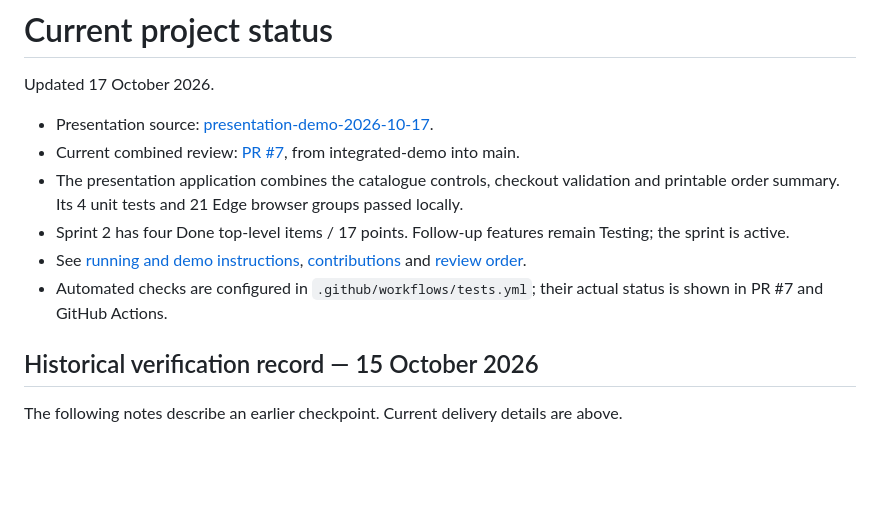
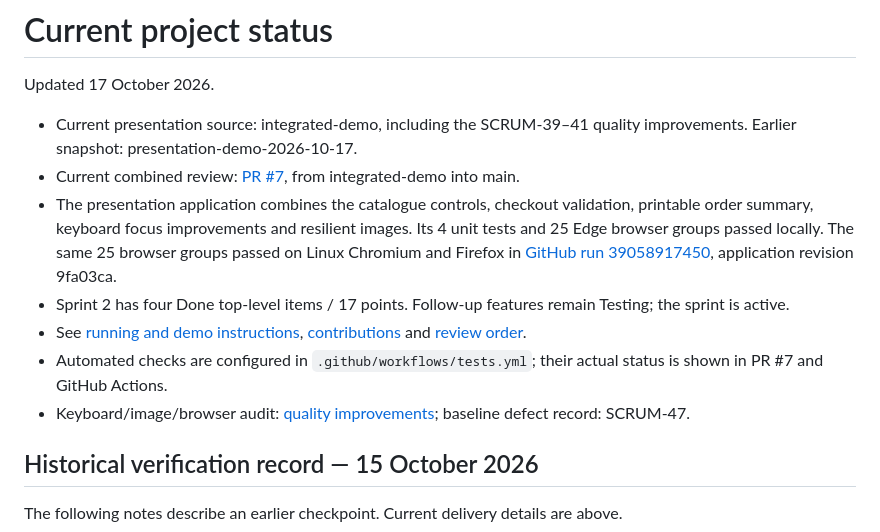
Before and after one commit to KyleNyo/shoe-store-agile-project, a Markdown page: docs/CURRENT-STATUS.md, the part around the change. Drawn GitHub-style; blank space fills up the shorter version.

Commit message:
Record passing Firefox and Chromium quality checks

```diff
--- a/docs/CURRENT-STATUS.md
+++ b/docs/CURRENT-STATUS.md
@@ -2,12 +2,13 @@
 
 Updated 17 October 2026.
 
-- Presentation source: [presentation-demo-2026-10-17](https://github.com/KyleNyo/shoe-store-agile-project/tree/presentation-demo-2026-10-17).
+- Current presentation source: integrated-demo, including the SCRUM-39–41 quality improvements. Earlier snapshot: presentation-demo-2026-10-17.
 - Current combined review: [PR #7](https://github.com/KyleNyo/shoe-store-agile-project/pull/7), from integrated-demo into main.
-- The presentation application combines the catalogue controls, checkout validation and printable order summary. Its 4 unit tests and 21 Edge browser groups passed locally.
+- The presentation application combines the catalogue controls, checkout validation, printable order summary, keyboard focus improvements and resilient images. Its 4 unit tests and 25 Edge browser groups passed locally. The same 25 browser groups passed on Linux Chromium and Firefox in [GitHub run 39058917450](https://github.com/KyleNyo/shoe-store-agile-project/actions/runs/39058917450), application revision 9fa03ca.
 - Sprint 2 has four Done top-level items / 17 points. Follow-up features remain Testing; the sprint is active.
 - See [running and demo instructions](INTEGRATED-DEMO.md), [contributions](../CONTRIBUTIONS.md) and [review order](PR-REVIEW.md).
 - Automated checks are configured in `.github/workflows/tests.yml`; their actual status is shown in PR #7 and GitHub Actions.
+- Keyboard/image/browser audit: [quality improvements](QUALITY-IMPROVEMENTS.md); baseline defect record: SCRUM-47.
 
 ## Historical verification record — 15 October 2026
 
```
Also changed, not shown: docs/QUALITY-IMPROVEMENTS.md (+1 -1 lines).
